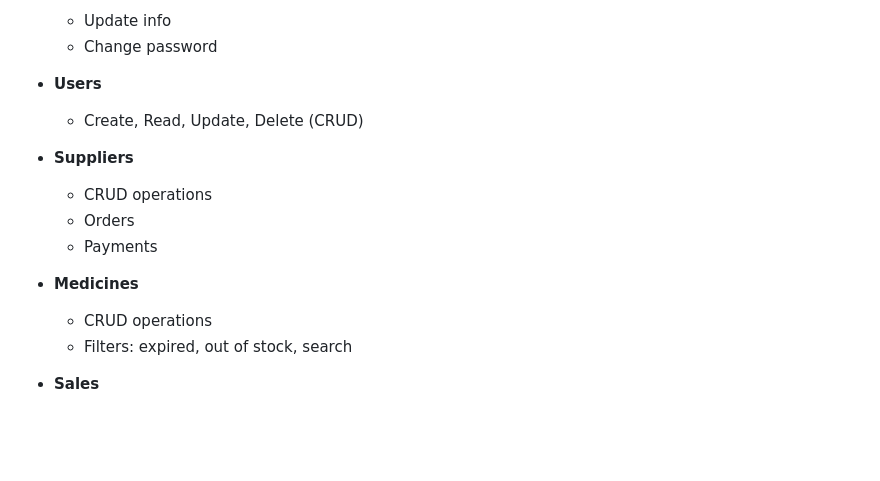
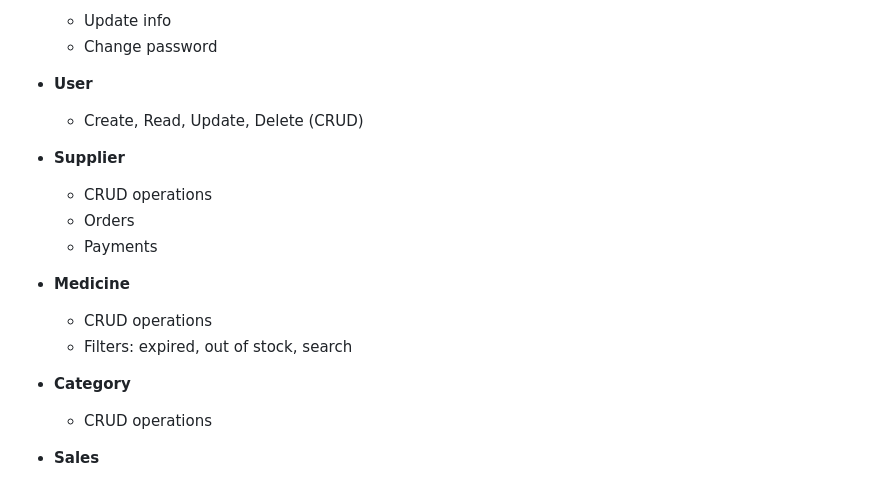
Before and after one commit to karamlk/pharmacy-management-backend, a Markdown page: README.md, the part around one of its changes. Rendered like a GitHub page; blank space fills up the shorter version.

```diff
--- a/README.md
+++ b/README.md
@@ -102,18 +166,20 @@ you want to purchase from a supplier with the desired quantity.
   - Update info
   - Change password
 
-- **Users**
+- **User**
   - Create, Read, Update, Delete (CRUD)
 
-- **Suppliers**
+- **Supplier**
   - CRUD operations
   - Orders
   - Payments
 
-- **Medicines**
+- **Medicine**
   - CRUD operations
   - Filters: expired, out of stock, search
 
+- **Category**
+  - CRUD operations
 
 - **Sales**
   - Invoice creation
```
Also changed, not shown: other parts of README.md (+64 -0 lines).
